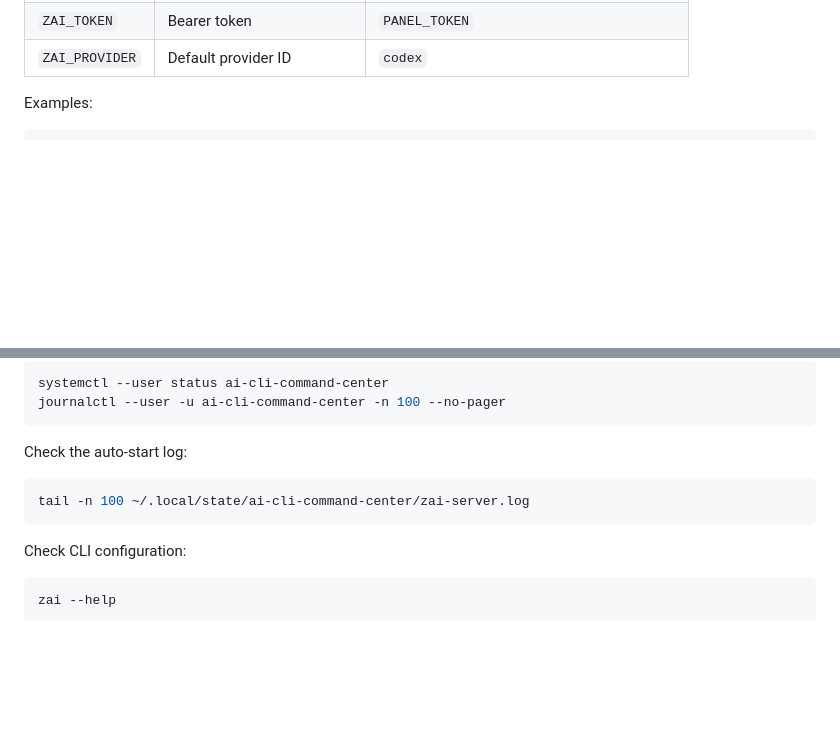
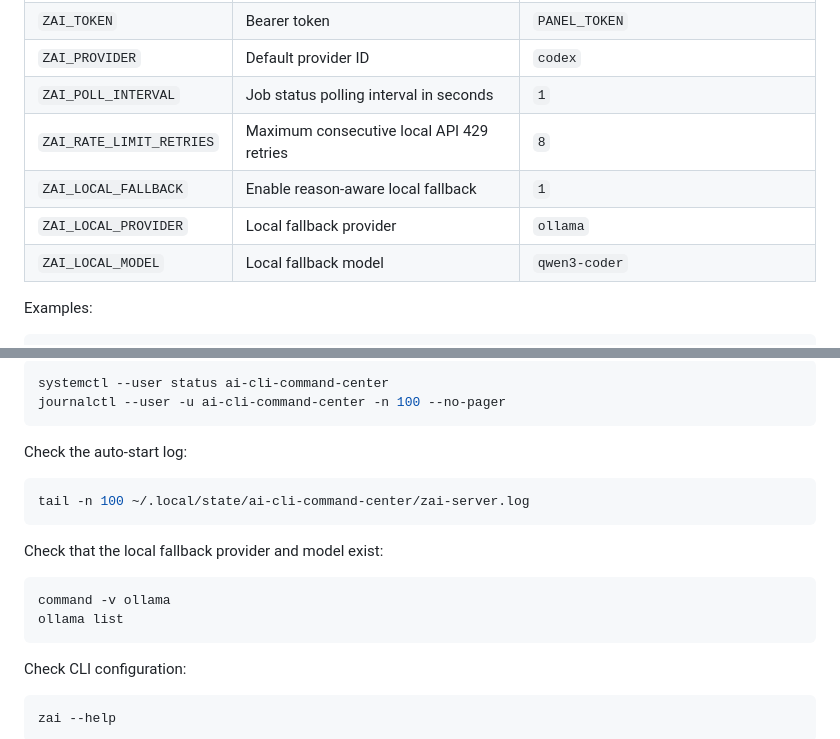
Before and after one commit to cvsz/zeaz-ai-command-center, a Markdown page: docs/ZAI-CLI.md, 2 parts joined by grey strips. GitHub-like rendering; blank space fills up the shorter version.

````diff
--- a/docs/ZAI-CLI.md
+++ b/docs/ZAI-CLI.md
@@ -99,6 +176,11 @@ Supported CLI environment variables:
 | `ZAI_URL` | Command Center base URL | Derived from `PANEL_HOST` and `PANEL_PORT` |
 | `ZAI_TOKEN` | Bearer token | `PANEL_TOKEN` |
 | `ZAI_PROVIDER` | Default provider ID | `codex` |
+| `ZAI_POLL_INTERVAL` | Job status polling interval in seconds | `1` |
+| `ZAI_RATE_LIMIT_RETRIES` | Maximum consecutive local API 429 retries | `8` |
+| `ZAI_LOCAL_FALLBACK` | Enable reason-aware local fallback | `1` |
+| `ZAI_LOCAL_PROVIDER` | Local fallback provider | `ollama` |
+| `ZAI_LOCAL_MODEL` | Local fallback model | `qwen3-coder` |
 
 Examples:
 
@@ -141,6 +223,13 @@ Check the auto-start log:
 tail -n 100 ~/.local/state/ai-cli-command-center/zai-server.log
 ```
 
+Check that the local fallback provider and model exist:
+
+```bash
+command -v ollama
+ollama list
+```
+
 Check CLI configuration:
 
 ```bash
````
Also changed, not shown: other parts of docs/ZAI-CLI.md (+77 -0 lines).
